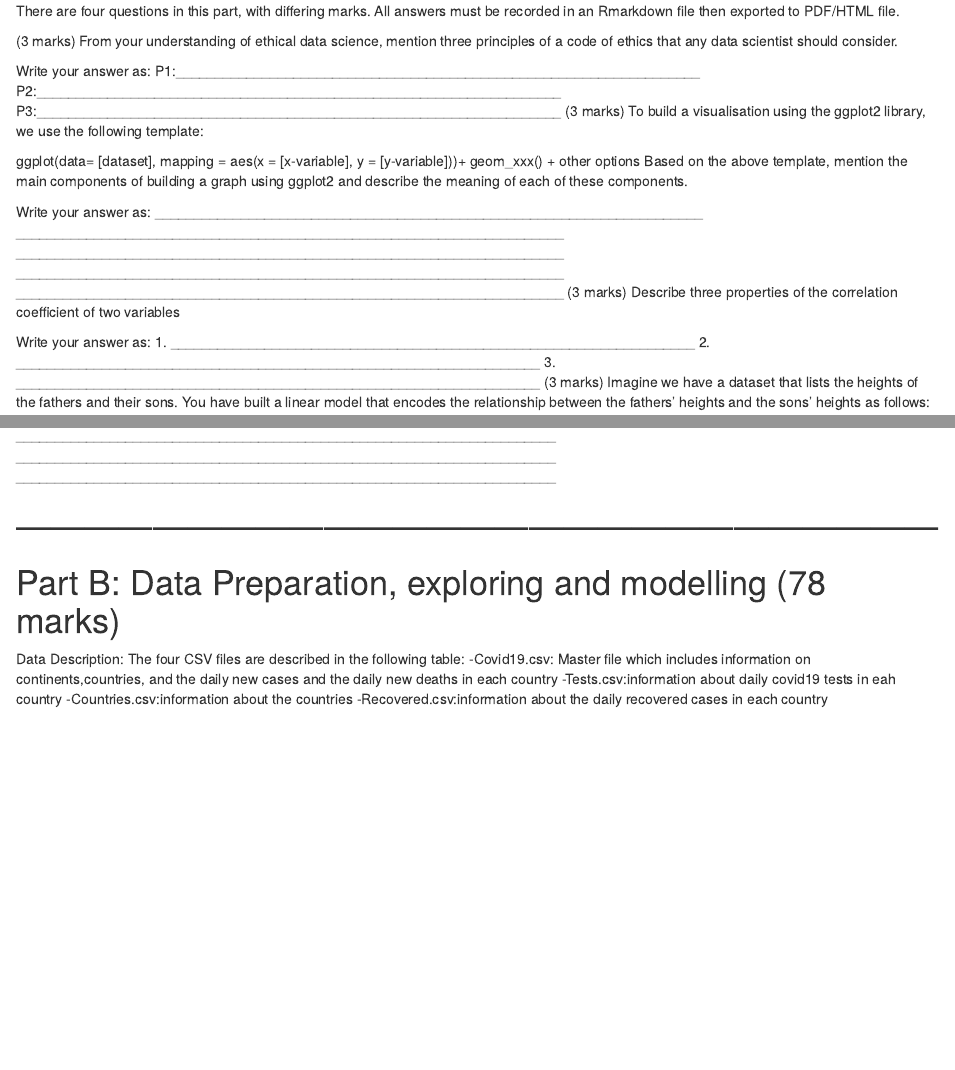
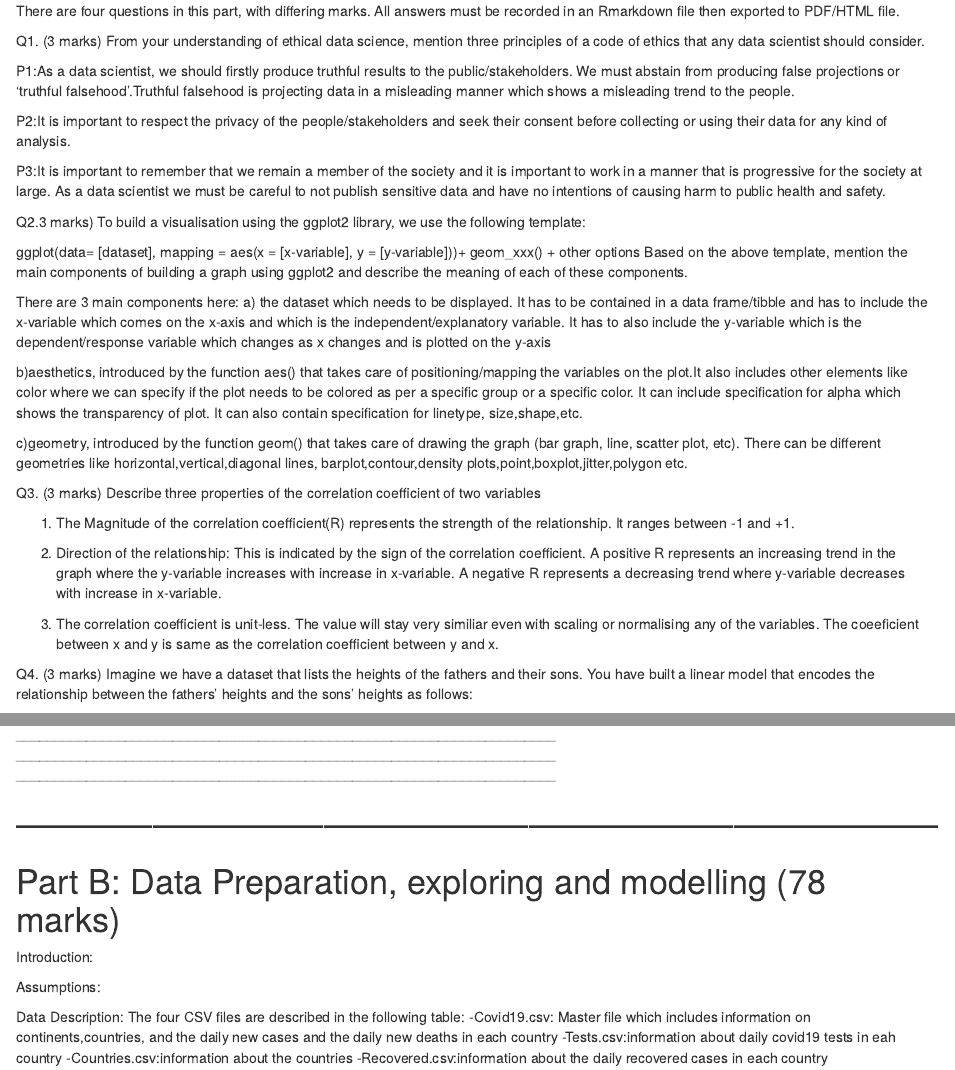
Before and after one commit to jyotsnagaur/Analysis-of-country-wise-Covid-19-data, an R Markdown document (FinalAssignment.Rmd): the page in a window 1100 px wide, from 190 px down, and a second part further down, joined at a grey line. Rendered offline with R 4.5, knitr and Pandoc, with nearby package versions.

Commit message:
written part done

```diff
--- a/FinalAssignment.Rmd
+++ b/FinalAssignment.Rmd
@@ -12,32 +12,51 @@ knitr::opts_chunk$set(echo = TRUE)
 # Part A - Data Science Questions (12 marks)
 There are four questions in this part, with differing marks. All answers must be recorded in an Rmarkdown file then exported to PDF/HTML file.
 
-(3 marks) From your understanding of ethical data science, mention three principles of a code of ethics that any data scientist should consider.
+Q1. (3 marks) From your understanding of ethical data science, mention three principles of a code of ethics that any data scientist should consider.
 
-Write your answer as:
-P1:___________________________________________________________________
-P2:___________________________________________________________________
-P3:___________________________________________________________________
-(3 marks) To build a visualisation using the ggplot2 library, we use the following template:
 
-ggplot(data= [dataset], mapping = aes(x = [x-variable], y = [y-variable]))+
+
+P1:As a data scientist, we should firstly produce truthful results to the public/stakeholders. We must abstain from producing false projections or 'truthful falsehood'.Truthful falsehood is projecting data in a misleading manner which shows a misleading trend to the people.
+
+P2:It is important to respect the privacy of the people/stakeholders and seek their consent before collecting or using their data for any kind of analysis.
+
+P3:It is important to remember that we remain a member of the society and it is important to work in a manner that is progressive for the society at large. As a data scientist we must be careful to not publish sensitive data and have no intentions of causing harm to public health and safety.
+
+
+
+
+Q2.3 marks) To build a visualisation using the ggplot2 library, we use the following template:
+
+ ggplot(data= [dataset], mapping = aes(x = [x-variable], y = [y-variable]))+
   geom_xxx() +
   other options
 Based on the above template, mention the main components of building a graph using ggplot2 and describe the meaning of each of these components.
 
-Write your answer as:
-______________________________________________________________________
-______________________________________________________________________
-______________________________________________________________________
-______________________________________________________________________
-______________________________________________________________________
-(3 marks) Describe three properties of the correlation coefficient of two variables
 
-Write your answer as:
-1.  ___________________________________________________________________
-2.  ___________________________________________________________________
-3.  ___________________________________________________________________
-(3 marks) Imagine we have a dataset that lists the heights of the fathers and their sons. You have built a linear model that encodes the relationship between the fathers’ heights and the sons’ heights as follows:
+There are 3 main components here:
+a) the dataset which needs to be displayed. It has to be contained in a data frame/tibble and has to include the x-variable which comes on the x-axis and which is the independent/explanatory variable. It has to also include the y-variable which is the dependent/response variable which changes as x changes and is plotted on the y-axis
+
+b)aesthetics, introduced by the function aes() that takes care of positioning/mapping the variables on the plot.It also includes other elements like color where we can specify if the plot needs to be colored as per a specific group or a specific color. It can include specification for alpha which shows the transparency of plot. It can also contain specification for linetype, size,shape,etc.
+
+c)geometry, introduced by the function geom() that takes care of drawing the graph (bar graph, line, scatter plot, etc). There can be different geometries like horizontal,vertical,diagonal lines, barplot,contour,density plots,point,boxplot,jitter,polygon etc.
+
+
+
+
+Q3. (3 marks) Describe three properties of the correlation coefficient of two variables
+
+
+1.  The Magnitude of the correlation coefficient(R) represents the strength of the relationship. It ranges between -1 and +1.
+
+2.  Direction of the relationship: This is indicated by the sign of the correlation coefficient. A positive R represents an increasing trend in the graph where the y-variable increases with increase in x-variable. A negative R represents a decreasing trend where y-variable decreases with increase in x-variable.
+
+3.  The correlation coefficient is unit-less. The value will stay very similiar even with scaling or normalising any of the variables. The coeeficient between x and y is same as the correlation coefficient between y and x.
+
+
+
+
+
+Q4. (3 marks) Imagine we have a dataset that lists the heights of the fathers and their sons. You have built a linear model that encodes the relationship between the fathers’ heights and the sons’ heights as follows:
 
 lm(son ~ father, data = heights_data)
 
@@ -60,6 +79,18 @@ _____________________________________________________________________
 # --------------------------------------------------------------------------------- #
 
 # Part B: Data Preparation, exploring and modelling (78 marks)
+
+Introduction:
+
+
+
+
+Assumptions:
+
+
+
+
+
 Data Description:
 The four CSV files are described in the following table:
   -Covid19.csv: Master file which includes information on continents,countries, and the daily new cases and the daily new deaths in each country
```
Also changed, not shown: FinalAssignment.Rmd (5 more changed lines).
